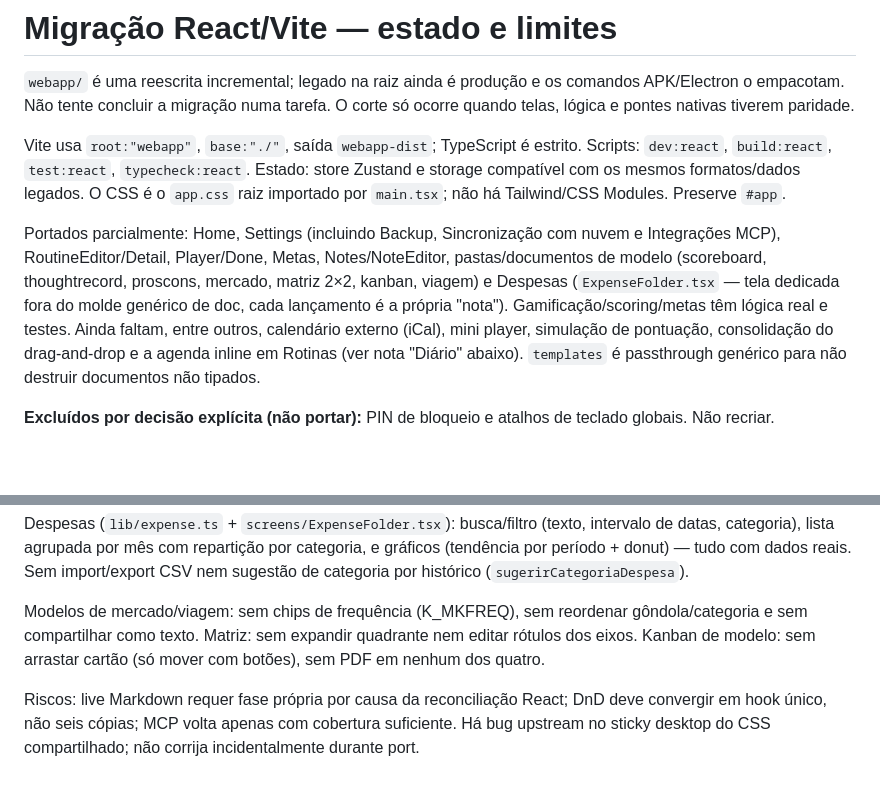
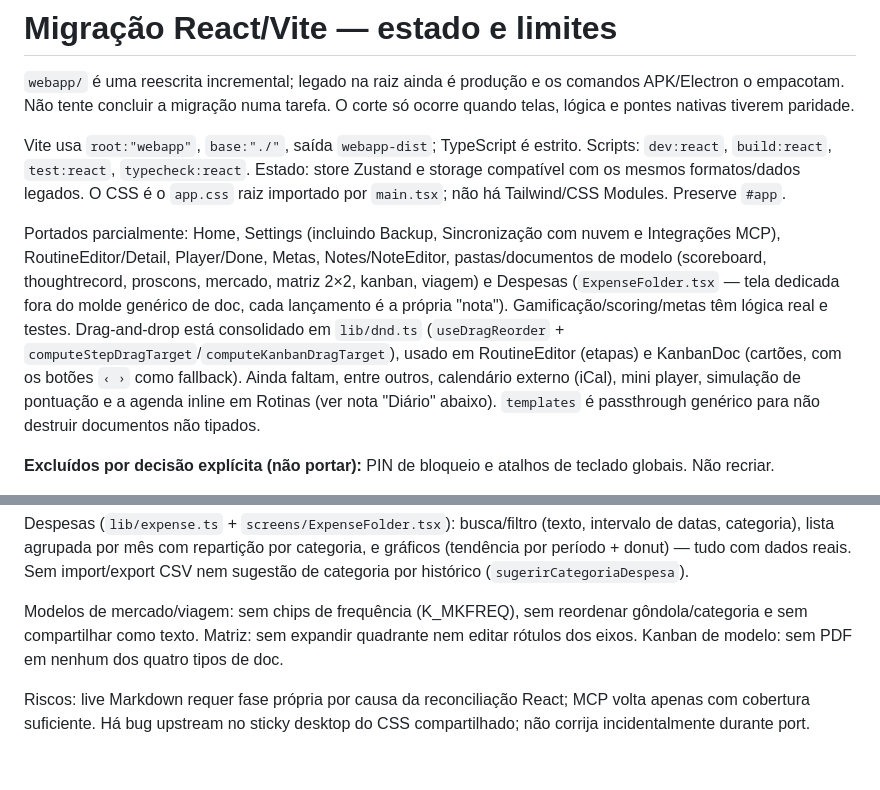
Before and after one commit to eusouopeu/rotinas, a Markdown page: docs/react-migration.md, 2 parts joined by grey strips. Rendered like a GitHub page; blank space fills up the shorter version.

Commit message:
docs: marca DnD consolidado como concluído em react-migration.md
Co-Authored-By: Claude Sonnet 5 <noreply@anthropic.com>

```diff
--- a/docs/react-migration.md
+++ b/docs/react-migration.md
@@ -4,7 +4,7 @@
 
 Vite usa `root:"webapp"`, `base:"./"`, saída `webapp-dist`; TypeScript é estrito. Scripts: `dev:react`, `build:react`, `test:react`, `typecheck:react`. Estado: store Zustand e storage compatível com os mesmos formatos/dados legados. O CSS é o `app.css` raiz importado por `main.tsx`; não há Tailwind/CSS Modules. Preserve `#app`.
 
-Portados parcialmente: Home, Settings (incluindo Backup, Sincronização com nuvem e Integrações MCP), RoutineEditor/Detail, Player/Done, Metas, Notes/NoteEditor, pastas/documentos de modelo (scoreboard, thoughtrecord, proscons, mercado, matriz 2×2, kanban, viagem) e Despesas (`ExpenseFolder.tsx` — tela dedicada fora do molde genérico de doc, cada lançamento é a própria "nota"). Gamificação/scoring/metas têm lógica real e testes. Ainda faltam, entre outros, calendário externo (iCal), mini player, simulação de pontuação, consolidação do drag-and-drop e a agenda inline em Rotinas (ver nota "Diário" abaixo). `templates` é passthrough genérico para não destruir documentos não tipados.
+Portados parcialmente: Home, Settings (incluindo Backup, Sincronização com nuvem e Integrações MCP), RoutineEditor/Detail, Player/Done, Metas, Notes/NoteEditor, pastas/documentos de modelo (scoreboard, thoughtrecord, proscons, mercado, matriz 2×2, kanban, viagem) e Despesas (`ExpenseFolder.tsx` — tela dedicada fora do molde genérico de doc, cada lançamento é a própria "nota"). Gamificação/scoring/metas têm lógica real e testes. Drag-and-drop está consolidado em `lib/dnd.ts` (`useDragReorder` + `computeStepDragTarget`/`computeKanbanDragTarget`), usado em RoutineEditor (etapas) e KanbanDoc (cartões, com os botões `‹ ›` como fallback). Ainda faltam, entre outros, calendário externo (iCal), mini player, simulação de pontuação e a agenda inline em Rotinas (ver nota "Diário" abaixo). `templates` é passthrough genérico para não destruir documentos não tipados.
 
 **Excluídos por decisão explícita (não portar):** PIN de bloqueio e atalhos de teclado globais. Não recriar.
 
@@ -16,6 +16,6 @@ Drive e MCP (`lib/nativeBridge.ts` + `components/SyncCard.tsx`/`McpCard.tsx`): c
 
 Despesas (`lib/expense.ts` + `screens/ExpenseFolder.tsx`): busca/filtro (texto, intervalo de datas, categoria), lista agrupada por mês com repartição por categoria, e gráficos (tendência por período + donut) — tudo com dados reais. Sem import/export CSV nem sugestão de categoria por histórico (`sugerirCategoriaDespesa`).
 
-Modelos de mercado/viagem: sem chips de frequência (K_MKFREQ), sem reordenar gôndola/categoria e sem compartilhar como texto. Matriz: sem expandir quadrante nem editar rótulos dos eixos. Kanban de modelo: sem arrastar cartão (só mover com botões), sem PDF em nenhum dos quatro.
+Modelos de mercado/viagem: sem chips de frequência (K_MKFREQ), sem reordenar gôndola/categoria e sem compartilhar como texto. Matriz: sem expandir quadrante nem editar rótulos dos eixos. Kanban de modelo: sem PDF em nenhum dos quatro tipos de doc.
 
-Riscos: live Markdown requer fase própria por causa da reconciliação React; DnD deve convergir em hook único, não seis cópias; MCP volta apenas com cobertura suficiente. Há bug upstream no sticky desktop do CSS compartilhado; não corrija incidentalmente durante port.
+Riscos: live Markdown requer fase própria por causa da reconciliação React; MCP volta apenas com cobertura suficiente. Há bug upstream no sticky desktop do CSS compartilhado; não corrija incidentalmente durante port.
```
